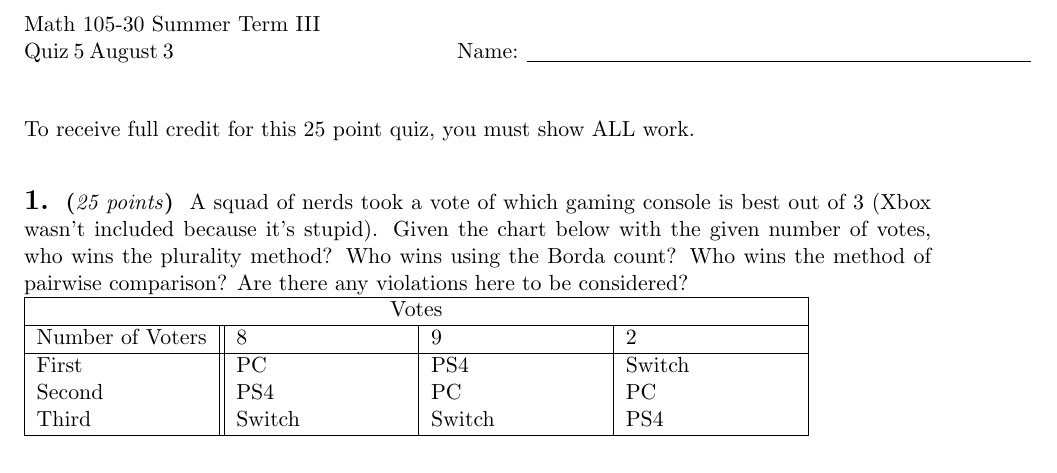
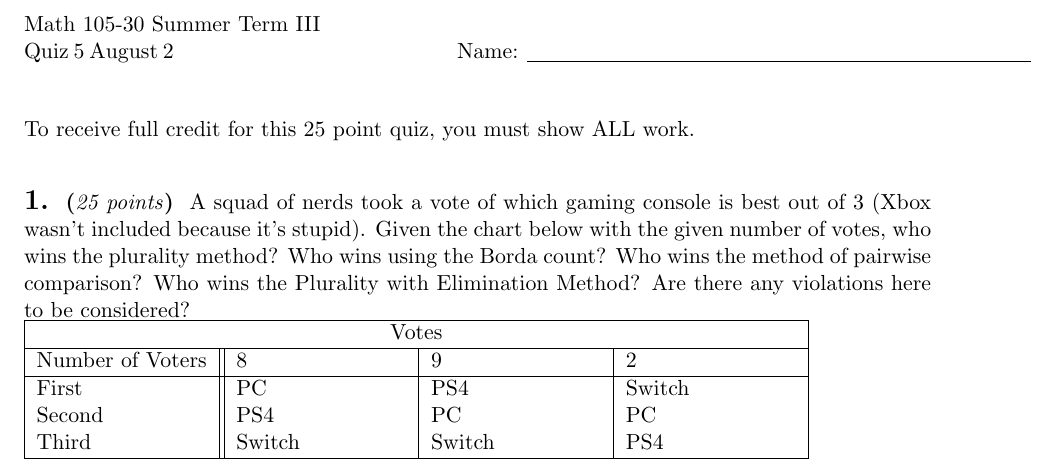
Before and after one commit to obewanjacobi/gradwork, a LaTeX problem sheet (Teaching/Summer 2017 - MAT 105/Quizzes and Exams/Quiz 5.tex): part of the page, cut so that both start at the same text. Compiled offline with LaTeX, dvips and Ghostscript.

Commit message:
edited quiz 5. will give tomorrow

```diff
--- a/Teaching/Summer 2017 - MAT 105/Quizzes and Exams/Quiz 5.tex
+++ b/Teaching/Summer 2017 - MAT 105/Quizzes and Exams/Quiz 5.tex
@@ -31,7 +31,7 @@
 Math 105-30 Summer Term III
 
 %%%(change to appropriate quiz type and date)
-Quiz 5 August 3 \hspace{1.9in} {Name:} {\underline {\hspace{3.5in}}}
+Quiz 5 August 2 \hspace{1.9in} {Name:} {\underline {\hspace{3.5in}}}
 \vspace{1pc}
 
 %%%(modify rules, time, points as appropriate)
@@ -40,7 +40,7 @@
 
 % problem
 \begin{problem}{25}
-A squad of nerds took a vote of which gaming console is best out of 3 (Xbox wasn't included because it's stupid). Given the chart below with the given number of votes, who wins the plurality method? Who wins using the Borda count? Who wins the method of pairwise comparison? Are there any violations here to be considered?
+A squad of nerds took a vote of which gaming console is best out of 3 (Xbox wasn't included because it's stupid). Given the chart below with the given number of votes, who wins the plurality method? Who wins using the Borda count? Who wins the method of pairwise comparison? Who wins the Plurality with Elimination Method? Are there any violations here to be considered?
 
 \begin{tabular}{ |p{3cm}||p{3cm}|p{3cm}|p{3cm}|  }
  \hline
```
Also changed, not shown: Classes/Homework/homework_to_do.txt (+1 -1 lines), Teaching/Summer 2017 - MAT 105/Quizzes and Exams/Quiz 5.pdf, 3 other files.
